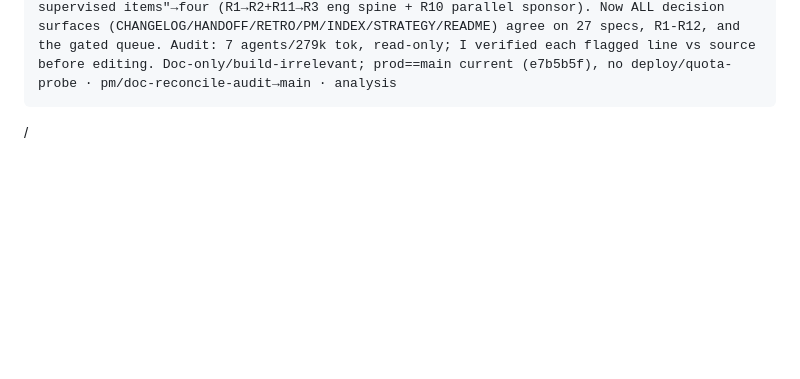
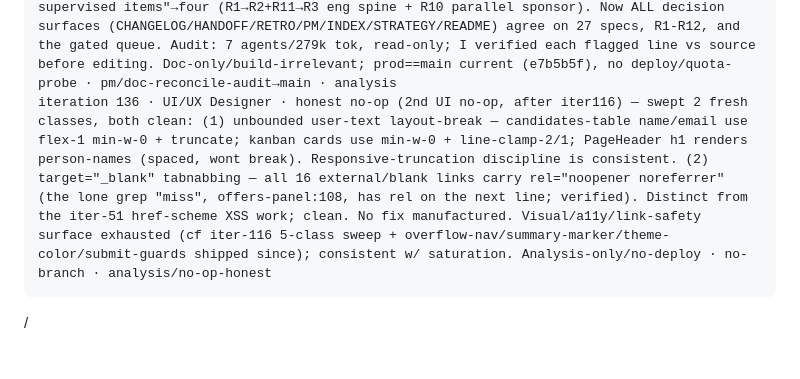
Before and after one commit to captainrobert07/Tru-Hyre, a Markdown page: AUTOPILOT-LOG.md, the part around the change. Rendered like a GitHub page; folded sections open; blank space fills up the shorter version.

Commit message:
log: iteration 136 (UI/UX) — honest no-op; text-overflow + target-blank rel both clean

```diff
--- a/AUTOPILOT-LOG.md
+++ b/AUTOPILOT-LOG.md
@@ -142,3 +142,4 @@ iteration 132 · Test Lead · locked the /api/cron/sla auth gate — the SLA cro
 iteration 133 · Senior Developer · dead-code + stale-comment cleanup in getSubmissionForecast (lib/metrics.ts) — the block had a "Project for the rest of the calendar month" comment + computed dayOfMonth, but the math is (weeklyAvg/7)*daysInMonth = WHOLE-month projection and never used dayOfMonth. The displayed number was always correct (dashboard "Forecast" card explicitly means "this calendar month"), so this is NOT a behavior bug — it is a dead variable + a misleading comment that contradicts the code + the UI. Removed dayOfMonth, rewrote the comment to state the actual whole-month semantics + that it matches the card. Zero behavior change (discarded var never affected output); non-behavioral clarity fix per the dev-lens "dead code" remit. Verified intent against the dashboard label/tooltip before touching. VERIFIED: preview a95be41 READY then prod a95be41 READY == main (also reconciled deferred iter-132 cron-auth spec) · dev/forecast-dead-var→main (a95be41) · green
 iteration 134 · Market Strategist · honest no-op (11th: 64/69/74/79/84/89/104/109/124/129/134) — iters 130-133 were execution (INDEX reconcile, invite double-submit guard, cron-auth test lock, forecast dead-code cleanup). No pilot data, no new OPEN risk, no product decision. The invite-guard is data-integrity polish (same class as iter-126, never a tracked risk); the cron-auth work was a TEST of an already-existing gate (no new risk, no fix); the forecast cleanup was non-behavioral. None is register-worthy — adding any would be noise. Doc verified complete: register R1-R12, 0 placeholders, ends on the iter-99 saturation verdict. Per iter-49 rule + iter-99 verdict, no further analysis until pilot data. Standing: gated queue R1/R2+R11/R3/R10; CLOSED R6/R9/R12 + clean audits · no-branch · analysis/no-op-honest
 iteration 135 · Product Manager · comprehensive doc-vs-reality reconciliation (fanned out a 7-agent parallel audit of every decision doc against ground truth, ultracode). Found + fixed genuine drift in 4 docs; PM/INDEX/STRATEGY/README confirmed current. CHANGELOG: "3→26 specs"→27, register ref "R1-R8"→R1-R12 (R6/R9/R12 CLOSED), + listed the cron-auth lock. HANDOFF: stale header "Refreshed iter100/22-spec"→iter135/27-spec + R12/double-submit/branded-404 in the shipped list, "R1-R10"→R1-R12. RETRO bottom-line: "three supervised items"→four (R1→R2+R11→R3 eng spine + R10 parallel sponsor). Now ALL decision surfaces (CHANGELOG/HANDOFF/RETRO/PM/INDEX/STRATEGY/README) agree on 27 specs, R1-R12, and the gated queue. Audit: 7 agents/279k tok, read-only; I verified each flagged line vs source before editing. Doc-only/build-irrelevant; prod==main current (e7b5b5f), no deploy/quota-probe · pm/doc-reconcile-audit→main · analysis
+iteration 136 · UI/UX Designer · honest no-op (2nd UI no-op, after iter116) — swept 2 fresh classes, both clean: (1) unbounded user-text layout-break — candidates-table name/email use flex-1 min-w-0 + truncate; kanban cards use min-w-0 + line-clamp-2/1; PageHeader h1 renders person-names (spaced, wont break). Responsive-truncation discipline is consistent. (2) target="_blank" tabnabbing — all 16 external/blank links carry rel="noopener noreferrer" (the lone grep "miss", offers-panel:108, has rel on the next line; verified). Distinct from the iter-51 href-scheme XSS work; clean. No fix manufactured. Visual/a11y/link-safety surface exhausted (cf iter-116 5-class sweep + overflow-nav/summary-marker/theme-color/submit-guards shipped since); consistent w/ saturation. Analysis-only/no-deploy · no-branch · analysis/no-op-honest
```
